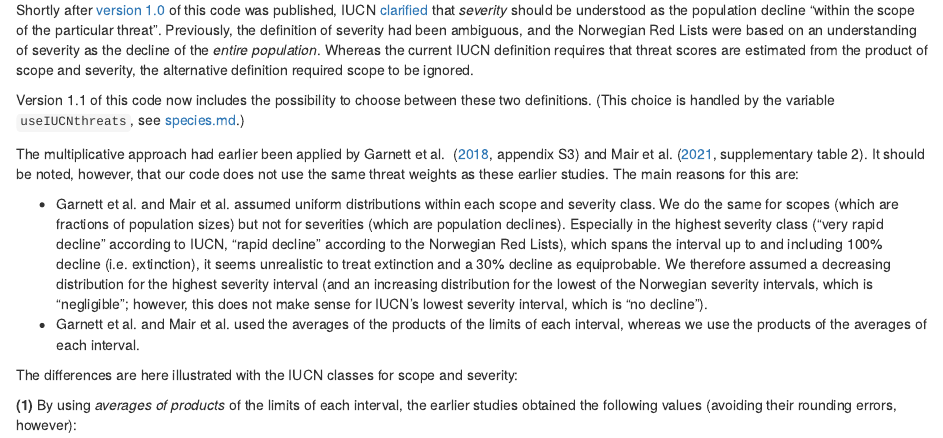
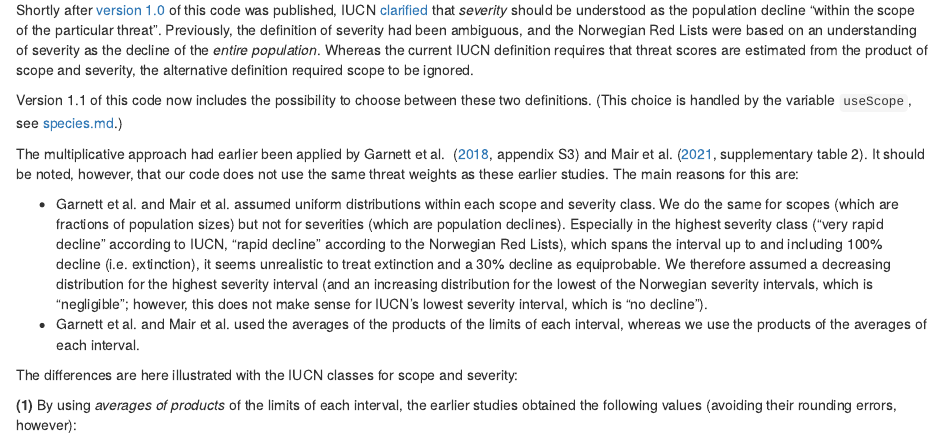
Before and after one commit to HannoSandvik/Threats, an R Markdown document (scopesev.Rmd): the page in a window 1100 px wide, from 60 px down. Rendered offline with R 4.5, knitr and Pandoc, with nearby package versions; some code elsewhere in the file could not run offline.

Commit message:
Update scopesev.Rmd
useScope

```diff
--- a/scopesev.Rmd
+++ b/scopesev.Rmd
@@ -13,7 +13,7 @@ the alternative definition required scope to be ignored.
 
 Version 1.1 of this code now includes the possibility to choose between
 these two definitions. (This choice is handled by the variable
-`useIUCNthreats`, see [species.md](species.md).)
+`useScope`, see [species.md](species.md).)
 
 The multiplicative approach had earlier been applied by Garnett et al.
 ([2018](http://dx.doi.org/10.1111/cobi.13220), appendix S3)
```
